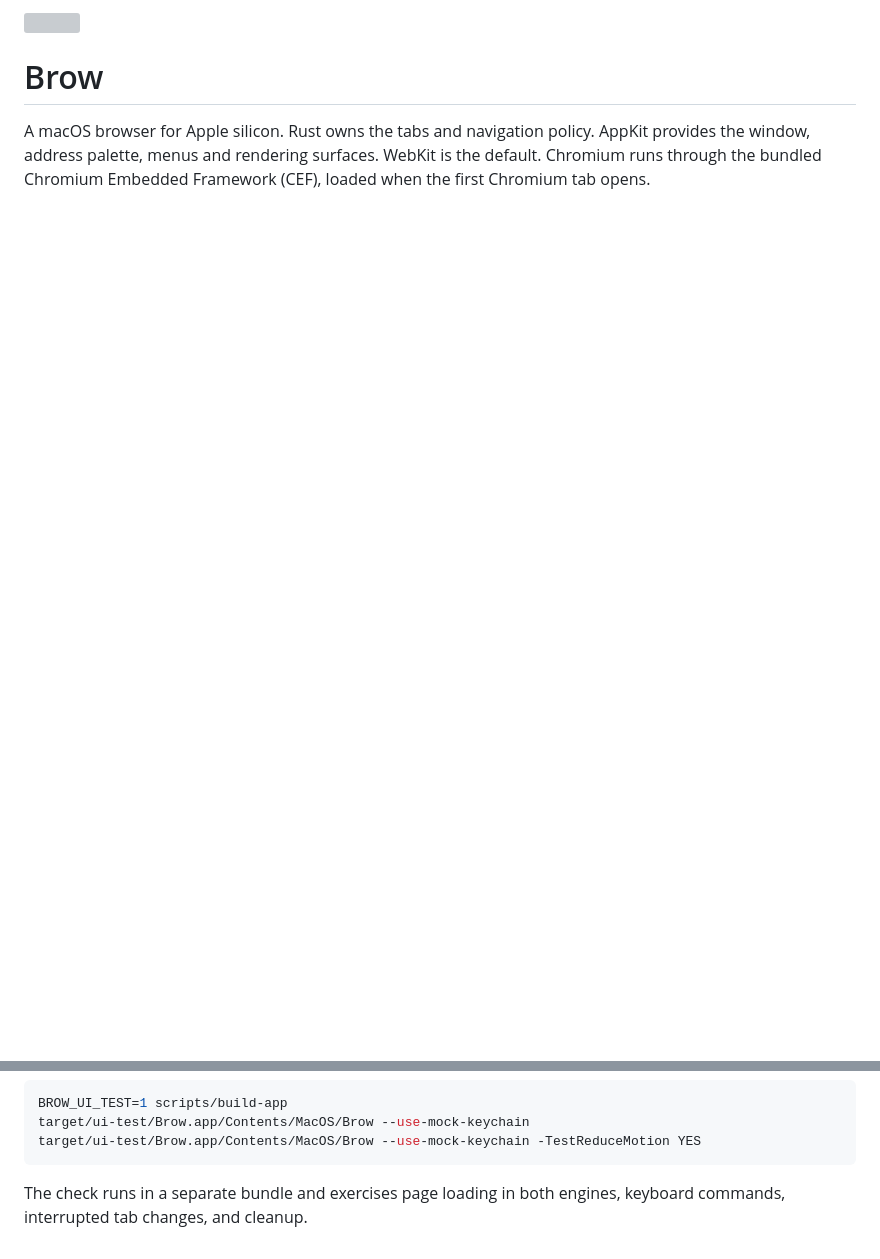
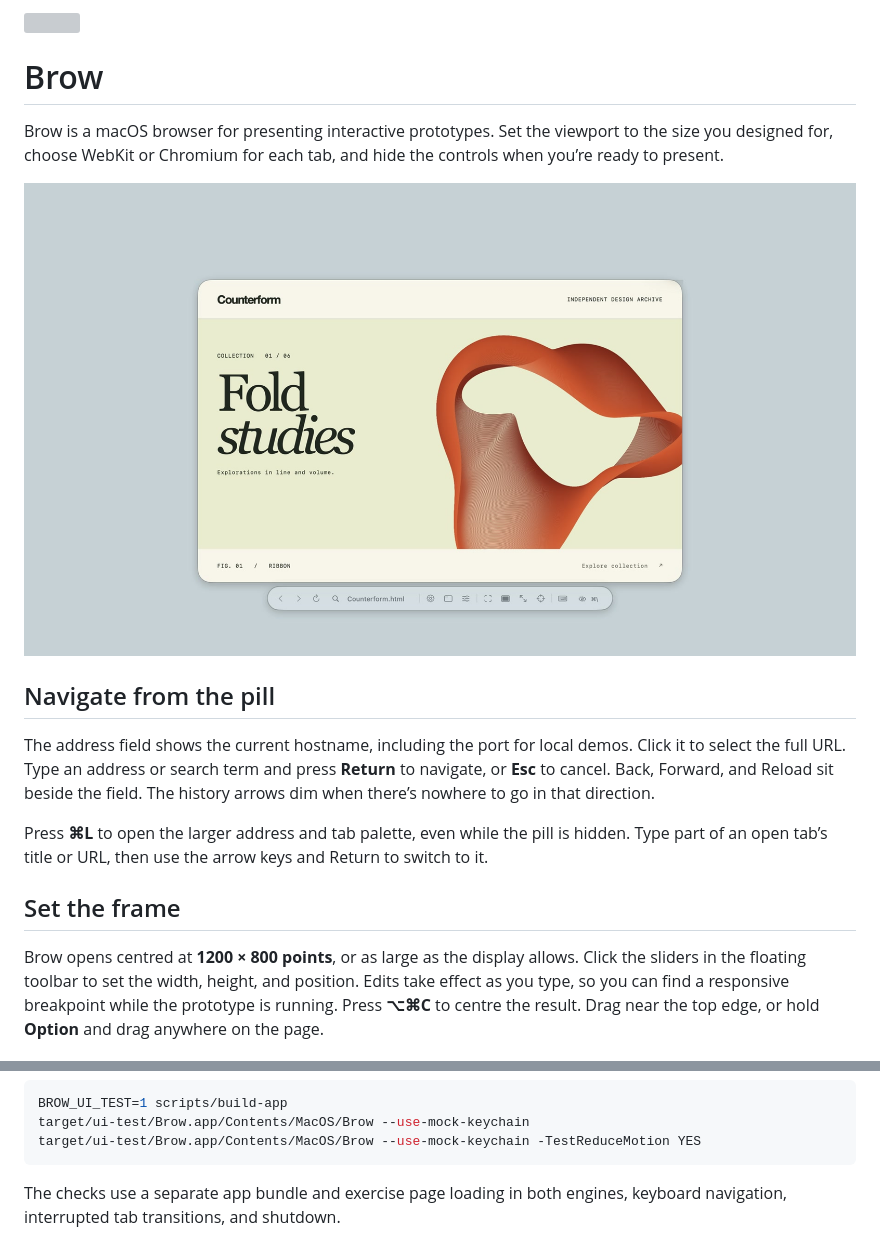
Before and after one commit to joehornby/brow, a Markdown page: README.md, 2 parts joined by grey strips. GitHub-like rendering; pictures changed too: assets/screenshots/window.jpg (added); blank space fills up the shorter version; grey boxes are pictures that could not be loaded.

````diff
--- a/README.md
+++ b/README.md
@@ -2,7 +2,17 @@
 
 # Brow
 
-A macOS browser for Apple silicon. Rust owns the tabs and navigation policy.
-AppKit provides the window, address palette, menus and rendering surfaces.
-WebKit is the default. Chromium runs through the bundled Chromium Embedded
-Framework (CEF), loaded when the first Chromium tab opens.
+Brow is a macOS browser for presenting interactive prototypes. Set the viewport to the size you designed for, choose WebKit or Chromium for each tab, and hide the controls when you’re ready to present.
+
+![The Counterform prototype in a rounded Brow window. The floating pill below it shows Back, Forward, Reload, the page address, and window controls.](assets/screenshots/window.jpg)
+
+## Navigate from the pill
+
+The address field shows the current hostname, including the port for local demos. Click it to select the full URL. Type an address or search term and press **Return** to navigate, or **Esc** to cancel. Back, Forward, and Reload sit beside the field. The history arrows dim when there’s nowhere to go in that direction.
+
+Press **⌘L** to open the larger address and tab palette, even while the pill is hidden. Type part of an open tab’s title or URL, then use the arrow keys and Return to switch to it.
+
+## Set the frame
+
+Brow opens centred at **1200 × 800 points**, or as large as the display allows. Click the sliders in the floating toolbar to set the width, height, and position. Edits take effect as you type, so you can find a responsive breakpoint while the prototype is running. Press **⌥⌘C** to centre the result. Drag near the top edge, or hold **Option** and drag anywhere on the page.
+
@@ -61,5 +65,4 @@ target/ui-test/Brow.app/Contents/MacOS/Brow --use-mock-keychain
 target/ui-test/Brow.app/Contents/MacOS/Brow --use-mock-keychain -TestReduceMotion YES
 ```
 
-The check runs in a separate bundle and exercises page loading in both engines,
-keyboard commands, interrupted tab changes, and cleanup.
+The checks use a separate app bundle and exercise page loading in both engines, keyboard navigation, interrupted tab transitions, and shutdown.
````
Also changed, not shown: other parts of README.md (+32 -38 lines), assets/screenshots/focus.jpg (added).
